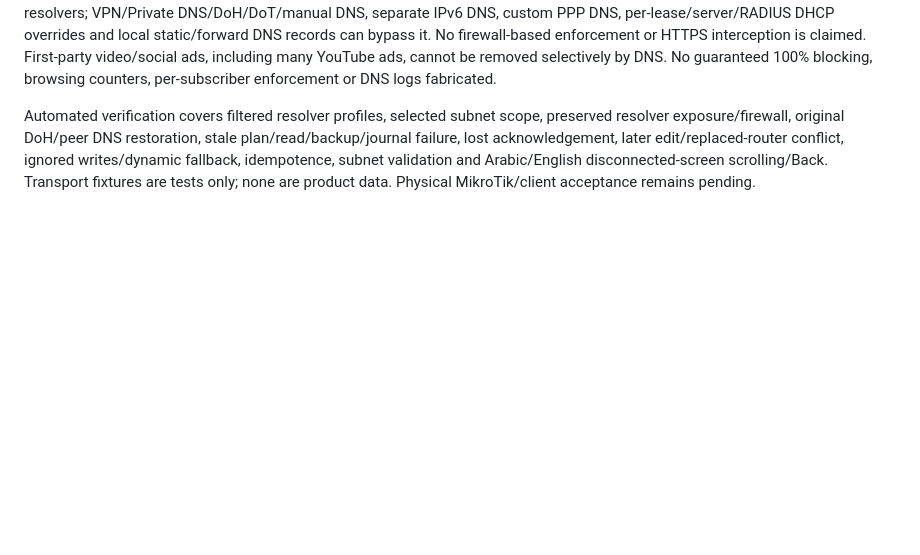
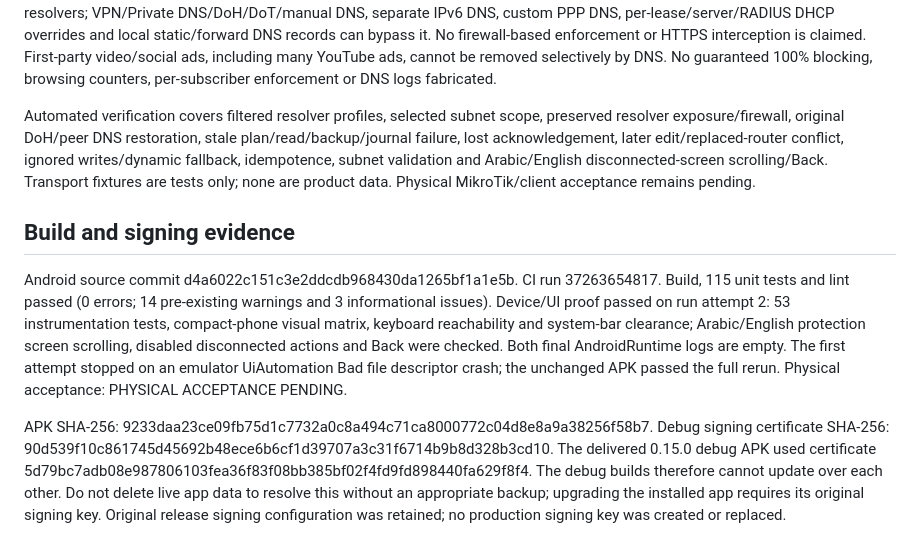
Before and after one commit to nexvary/FG-MikroTik-Manager, a Markdown page: docs/product-family/DNS-PROTECTION.md, the part around the change. Drawn GitHub-style; blank space fills up the shorter version.

Commit message:
docs(android): record 0.16.0 protection acceptance and signing evidence

```diff
--- a/docs/product-family/DNS-PROTECTION.md
+++ b/docs/product-family/DNS-PROTECTION.md
@@ -11,3 +11,9 @@ An existing encrypted router backup is verified and its password protected using
 Readback confirms configuration, not censorship effectiveness on clients. Existing client leases/cache require reconnect/renewal and actual testing. Local DNS names may be affected. Filtering depends on provider lists/reachability and traffic using those resolvers; VPN/Private DNS/DoH/DoT/manual DNS, separate IPv6 DNS, custom PPP DNS, per-lease/server/RADIUS DHCP overrides and local static/forward DNS records can bypass it. No firewall-based enforcement or HTTPS interception is claimed. First-party video/social ads, including many YouTube ads, cannot be removed selectively by DNS. No guaranteed 100% blocking, browsing counters, per-subscriber enforcement or DNS logs fabricated.
 
 Automated verification covers filtered resolver profiles, selected subnet scope, preserved resolver exposure/firewall, original DoH/peer DNS restoration, stale plan/read/backup/journal failure, lost acknowledgement, later edit/replaced-router conflict, ignored writes/dynamic fallback, idempotence, subnet validation and Arabic/English disconnected-screen scrolling/Back. Transport fixtures are tests only; none are product data. Physical MikroTik/client acceptance remains pending.
+
+## Build and signing evidence
+
+Android source commit d4a6022c151c3e2ddcdb968430da1265bf1a1e5b. CI run 37263654817. Build, 115 unit tests and lint passed (0 errors; 14 pre-existing warnings and 3 informational issues). Device/UI proof passed on run attempt 2: 53 instrumentation tests, compact-phone visual matrix, keyboard reachability and system-bar clearance; Arabic/English protection screen scrolling, disabled disconnected actions and Back were checked. Both final AndroidRuntime logs are empty. The first attempt stopped on an emulator UiAutomation Bad file descriptor crash; the unchanged APK passed the full rerun. Physical acceptance: PHYSICAL ACCEPTANCE PENDING.
+
+APK SHA-256: 9233daa23ce09fb75d1c7732a0c8a494c71ca8000772c04d8e8a9a38256f58b7. Debug signing certificate SHA-256: 90d539f10c861745d45692b48ece6b6cf1d39707a3c31f6714b9b8d328b3cd10. The delivered 0.15.0 debug APK used certificate 5d79bc7adb08e987806103fea36f83f08bb385bf02f4fd9fd898440fa629f8f4. The debug builds therefore cannot update over each other. Do not delete live app data to resolve this without an appropriate backup; upgrading the installed app requires its original signing key. Original release signing configuration was retained; no production signing key was created or replaced.
```
